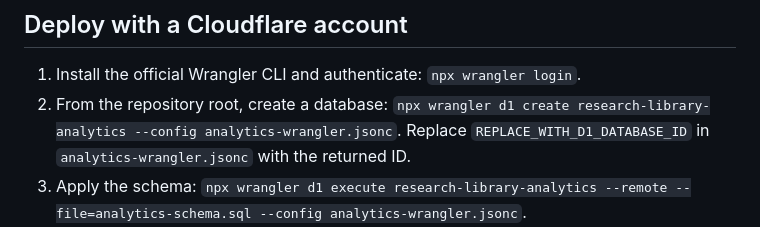
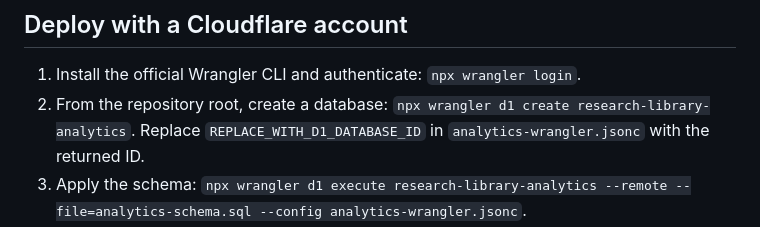
Before and after one commit to AbNeil/research-library, a Markdown page: ANALYTICS.md, the part around the change. Drawn GitHub-style.

Commit message:
Correct D1 setup command

```diff
--- a/ANALYTICS.md
+++ b/ANALYTICS.md
@@ -5,7 +5,7 @@ The GitHub Pages site cannot store shared counters. This Cloudflare Worker with
 ## Deploy with a Cloudflare account
 
 1. Install the official Wrangler CLI and authenticate: `npx wrangler login`.
-2. From the repository root, create a database: `npx wrangler d1 create research-library-analytics --config analytics-wrangler.jsonc`. Replace `REPLACE_WITH_D1_DATABASE_ID` in `analytics-wrangler.jsonc` with the returned ID.
+2. From the repository root, create a database: `npx wrangler d1 create research-library-analytics`. Replace `REPLACE_WITH_D1_DATABASE_ID` in `analytics-wrangler.jsonc` with the returned ID.
 3. Apply the schema: `npx wrangler d1 execute research-library-analytics --remote --file=analytics-schema.sql --config analytics-wrangler.jsonc`.
 4. Create distinct, long random secrets with `npx wrangler secret put HASH_SALT --config analytics-wrangler.jsonc` and `npx wrangler secret put DASHBOARD_TOKEN --config analytics-wrangler.jsonc`. Do not commit either value. The latter is entered in the dashboard on each browser session and is held in memory only.
 5. Deploy: `npx wrangler deploy --config analytics-wrangler.jsonc`. Copy the resulting `https://...workers.dev` URL into `analytics-config.js`, commit that public URL, and wait for GitHub Pages deployment. Do not put either secret or a D1 identifier in `analytics-config.js`.
```
